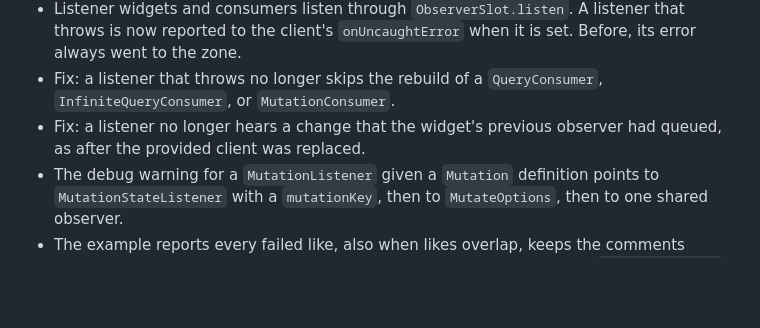
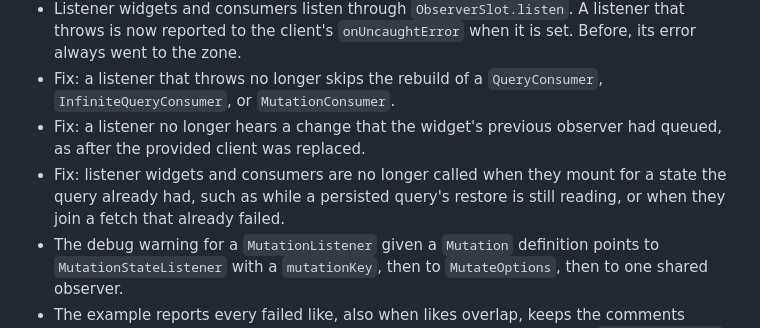
Before and after one commit to galaxykhh/fuery, a Markdown page: packages/fuery/CHANGELOG.md, the part around the change. GitHub-like rendering; blank space fills up the shorter version.

Commit message:
doc: record the review fixes in the 1.5.0 changelogs

```diff
--- a/packages/fuery/CHANGELOG.md
+++ b/packages/fuery/CHANGELOG.md
@@ -3,6 +3,7 @@
 - Listener widgets and consumers listen through `ObserverSlot.listen`. A listener that throws is now reported to the client's `onUncaughtError` when it is set. Before, its error always went to the zone.
 - Fix: a listener that throws no longer skips the rebuild of a `QueryConsumer`, `InfiniteQueryConsumer`, or `MutationConsumer`.
 - Fix: a listener no longer hears a change that the widget's previous observer had queued, as after the provided client was replaced.
+- Fix: listener widgets and consumers are no longer called when they mount for a state the query already had, such as while a persisted query's restore is still reading, or when they join a fetch that already failed.
 - The debug warning for a `MutationListener` given a `Mutation` definition points to `MutationStateListener` with a `mutationKey`, then to `MutateOptions`, then to one shared observer.
 - The example reports every failed like, also when likes overlap, keeps the comments queued on a post listed after leaving it, and runs "mark all read" from a `MutationBuilder`.
 - Released together with `fuery_core` 1.5.0, which renames Fuery's focus manager class to `FueryFocusManager`. `package:fuery/fuery.dart` exports it, and still exports the deprecated `FocusManager` alias. In a file that also imports Flutter, write `primaryFocus` or `WidgetsBinding.instance.focusManager`, or hide `FocusManager`.
```
Also changed, not shown: README.md (+1 -1 lines), packages/fuery_core/CHANGELOG.md (+1 -0 lines).
